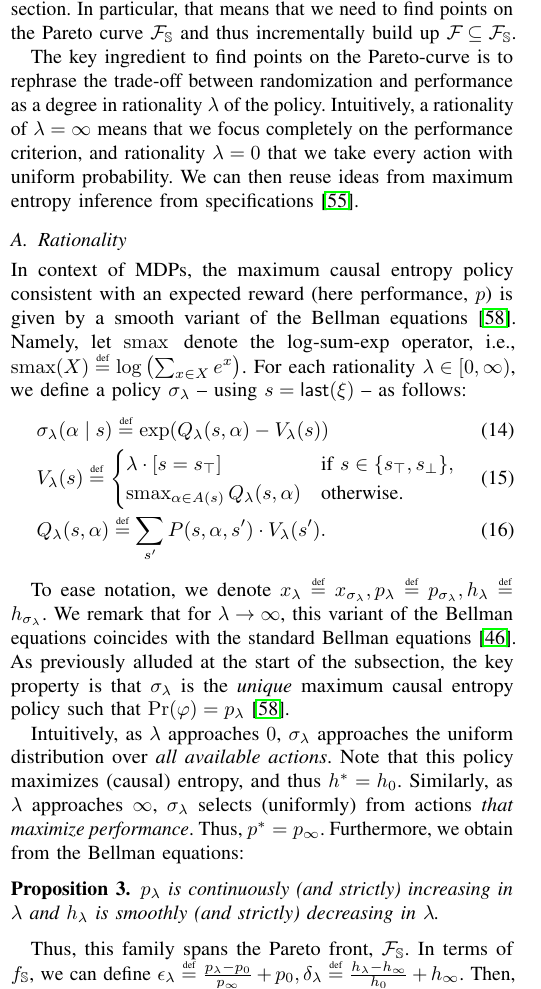
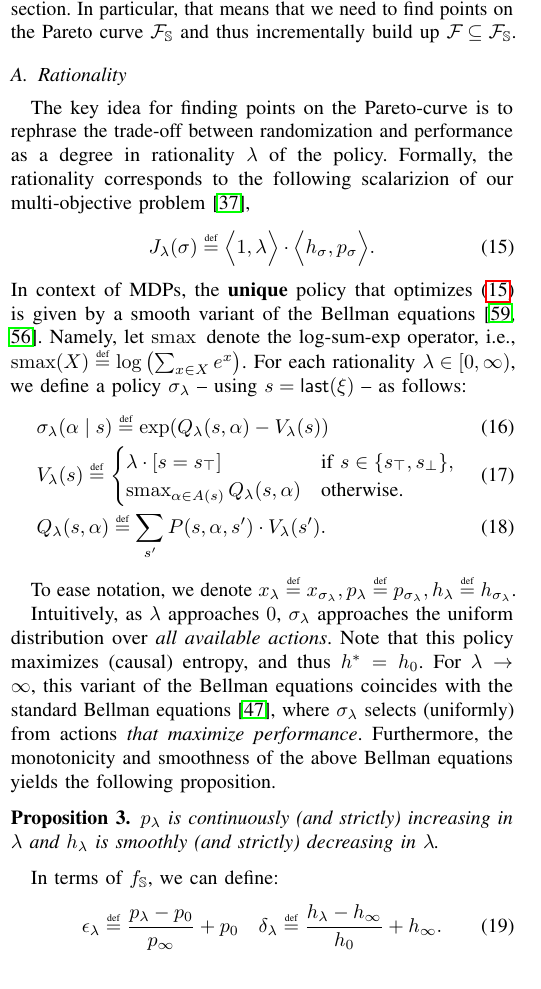
Before and after one commit to mvcisback/RSS21, a LaTeX paper (main.tex, which reads mdp.tex): part of one column of page 6 of 13, cut so that both start at the same text. Compiled offline with pdfLaTeX.

Commit message:
start including optimization direction.

```diff
--- a/main.tex
+++ b/main.tex
@@ -36,6 +36,7 @@
 \usepackage{pgf}
 
 
+\usepackage{todonotes}
 \usepackage{pgfplots}
 \usepackage{algorithm, algorithmicx}
 \usepackage[noend]{algpseudocode}
--- a/mdp.tex
+++ b/mdp.tex
@@ -6,23 +6,23 @@ MDPs, which in the next section, will serve as a subroutine for an algorithm
 on SGs. To start, recall that an MDP is a stochastic game with no action choices for the environment, i.e., the environment is purely stochastic.
 We want to instantiate the approximation scheme from the previous section. In particular, that means that we need to find points on the Pareto curve $\pareto{\solutions}$ and thus incrementally build up $\pareto{} \subseteq \pareto{\solutions}$.
 
-The
-key ingredient to find points on the Pareto-curve is to rephrase the trade-off between randomization and
-performance as a degree in rationality $\rat$ of the
-policy. Intuitively, a rationality of $\rat = \infty$ means that we
-focus completely on the performance criterion, and rationality $\rat =
-0$ that we take every action with uniform probability. We can then reuse ideas from maximum entropy inference from
-specifications~\cite{DBLP:conf/cav/Vazquez-Chanlatte20}.
-
 \subsection{Rationality}
-
-\noindent
-In context of MDPs, the maximum causal entropy policy consistent with
-an expected reward (here performance, $\scp$) is given by a
-smooth variant of the Bellman equations~\cite{mceThesis}. Namely, let
-$\smoothmax{}$ denote the log-sum-exp operator, i.e., $\smoothmax(X)
-\eqdef \log \left( \sum_{x\in X} e^x \right)$. For each rationality
-$\rat \in [0, \infty)$, we define a policy $\sched_\rat$ -- using $s = \last{\path}$ -- as follows:
+The key idea for finding points on the Pareto-curve is to rephrase the
+trade-off between randomization and performance as a degree in
+rationality $\rat$ of the policy.  Formally, the rationality
+corresponds to the following scalarizion of our multi-objective
+problem~\cite{DBLP:journals/corr/abs-1805-00909},
+\begin{equation}
+  \label{eq:scalarization}
+  J_\rat(\sched) \eqdef \Big\langle 1, \rat\Big\rangle \cdot \Big\langle\rndp_\sched, \scp_\sched\Big\rangle.
+\end{equation}
+In context of MDPs, the \textbf{unique} policy that
+optimizes~\eqref{eq:scalarization} is given by a smooth variant of the
+Bellman equations~\cite{mceThesis, DBLP:conf/cav/Vazquez-Chanlatte20}. Namely, let $\smoothmax{}$ denote
+the log-sum-exp operator, i.e.,
+$\smoothmax(X) \eqdef \log \left( \sum_{x\in X} e^x \right)$. For each
+rationality $\rat \in [0, \infty)$, we define a policy $\sched_\rat$
+-- using $s = \last{\path}$ -- as follows:
  \begin{align}
    &\sched_\rat(\act \mid s) \eqdef \exp( Q_\rat(s,\act) - V_\rat(s))  \\
    & V_\rat(s) \eqdef  \begin{cases}
@@ -35,26 +35,33 @@ $\rat \in [0, \infty)$, we define a policy $\sched_\rat$ -- using $s = \last{\pa
 To ease notation, we denote $x_\rat \eqdef x_{\sched_\rat},
 \scp_\rat \eqdef \scp_{\sched_\rat}, \rndp_\rat \eqdef
 \rndp_{\sched_\rat}$.
-We remark that for $\lambda \rightarrow \infty$, this variant of the Bellman equations coincides with the standard Bellman equations~\cite{DBLP:books/wi/Puterman94}.
-As previously alluded at the start of the subsection, the key property
-is that $\sched_\rat$ is the \emph{unique} maximum causal entropy policy
-such that $\Pr(\varphi) = \scp_\rat$~\cite{mceThesis}.
+ % As previously alluded at the start of the subsection, the key property
+% is that $\sched_\rat$ is the \emph{unique} maximum causal entropy policy
+% such that $\Pr(\varphi) = \scp_\rat$~\cite{mceThesis}.
 
 Intuitively, as $\rat$ approaches $0$, $\sched_\rat$ approaches the
 uniform distribution over \emph{all available actions}. Note that this
-policy maximizes (causal) entropy, and thus $\rndopt = \rndp_0$.
-Similarly, as $\rat$ approaches $\infty$, $\sched_\rat$ selects (uniformly) from
-actions \emph{that maximize performance}. Thus, $\scopt = \scp_\infty$.
-Furthermore, we obtain from the Bellman equations:
+policy maximizes (causal) entropy, and thus $\rndopt = \rndp_0$.  For
+$\lambda \rightarrow \infty$, this variant of the Bellman equations
+coincides with the standard Bellman
+equations~\cite{DBLP:books/wi/Puterman94}, where $\sched_\rat$ selects
+(uniformly) from actions \emph{that maximize performance}.
+Furthermore, the monotonicity and smoothness of the above Bellman
+equations yields the following proposition.
 \begin{proposition}
   $\scp_\rat$ is  continuously (and strictly) increasing in $\rat$ and $\rndp_\rat$
   is smoothly (and strictly) decreasing in $\rat$.
 \end{proposition}
-Thus, this
-family spans the Pareto front, $\pareto{\solutions}$.
-In terms of $\solfuncp$, we
-can define $\epsilon_\rat \eqdef \frac{\scp_\rat - \scp_0}{\scp_\infty} + \scp_0, \delta_\rat \eqdef \frac{\rndp_\rat - \rndp_\infty}{\rndp_0} + \rndp_{\infty}$. Then, because
-$\sched_\rat$ maximizes randomness given a target performance, one derives:
+In terms of $\solfuncp$, we can define:
+\begin{equation}
+  \epsilon_\rat \eqdef \frac{\scp_\rat - \scp_0}{\scp_\infty} + \scp_0
+  \hspace{1em}
+\delta_\rat \eqdef \frac{\rndp_\rat - \rndp_\infty}{\rndp_0} +
+\rndp_{\infty}.
+\end{equation}
+
+Then, because $\sched_\rat$ maximizes randomness
+given a target performance, one derives:
 \begin{equation}
   \solfuncp\left(\delta_\rat\right) = \epsilon_\rat.
 \end{equation}
```
Also changed, not shown: aspects.tex (+9 -0 lines), bibliography.bib (+15 -0 lines), mdp.tex (8 more changed lines).
